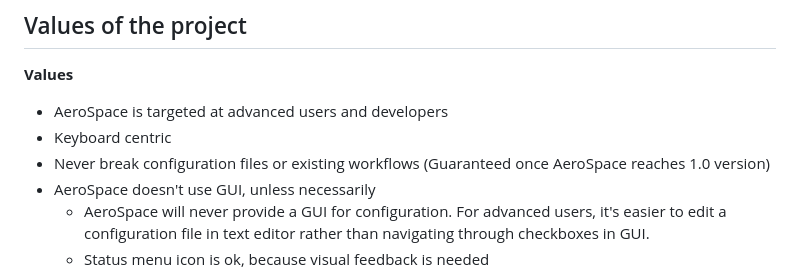
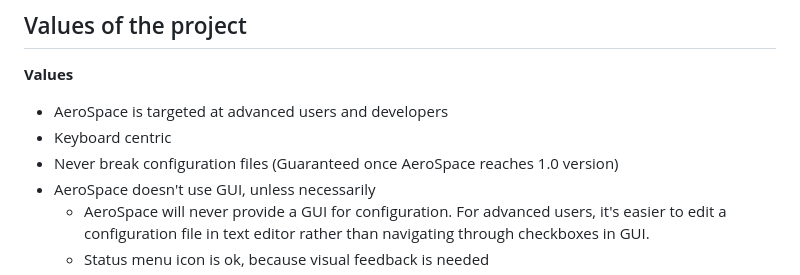
Before and after one commit to nikitabobko/AeroSpace, a Markdown page: README.md, the part around the change. GitHub-like rendering.

Commit message:
Drop "never break existing workflows" clause
Because I can't guarantee it

```diff
--- a/README.md
+++ b/README.md
@@ -58,7 +58,7 @@ Firstly, install [xcodegen](https://github.com/yonaskolb/XcodeGen). Then run in
 **Values**
 - AeroSpace is targeted at advanced users and developers
 - Keyboard centric
-- Never break configuration files or existing workflows (Guaranteed once AeroSpace reaches 1.0 version)
+- Never break configuration files (Guaranteed once AeroSpace reaches 1.0 version)
 - AeroSpace doesn't use GUI, unless necessarily
   - AeroSpace will never provide a GUI for configuration. For advanced users, it's easier to edit a configuration file in text
     editor rather than navigating through checkboxes in GUI.
```
